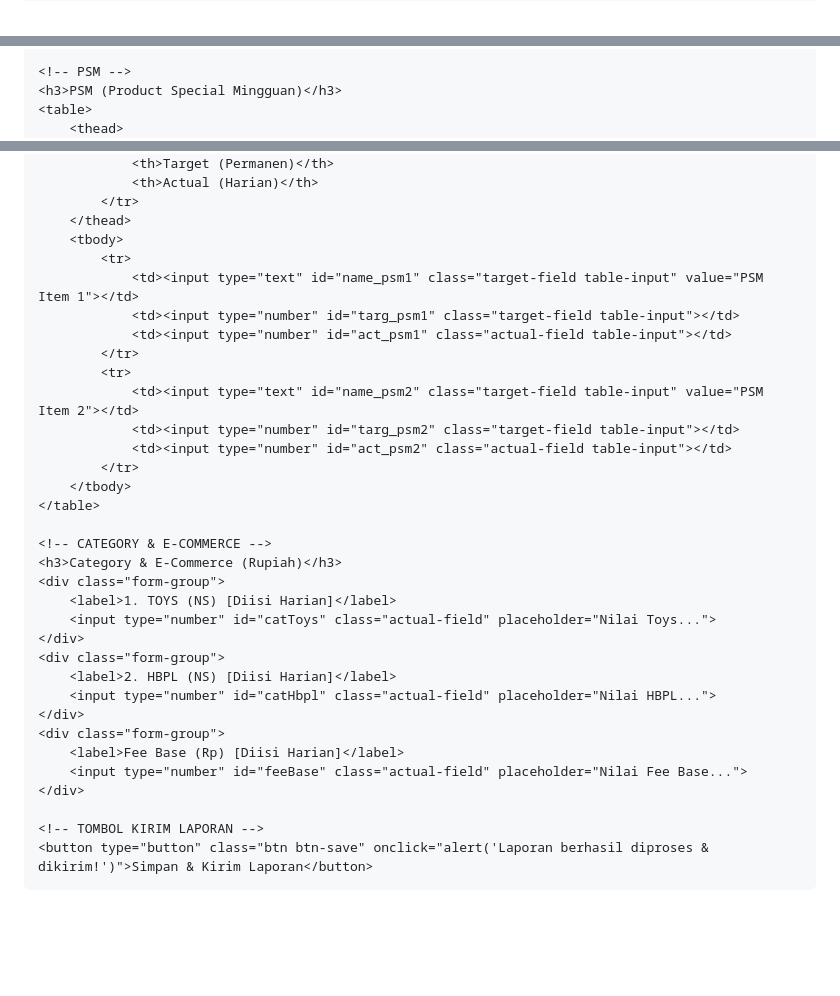
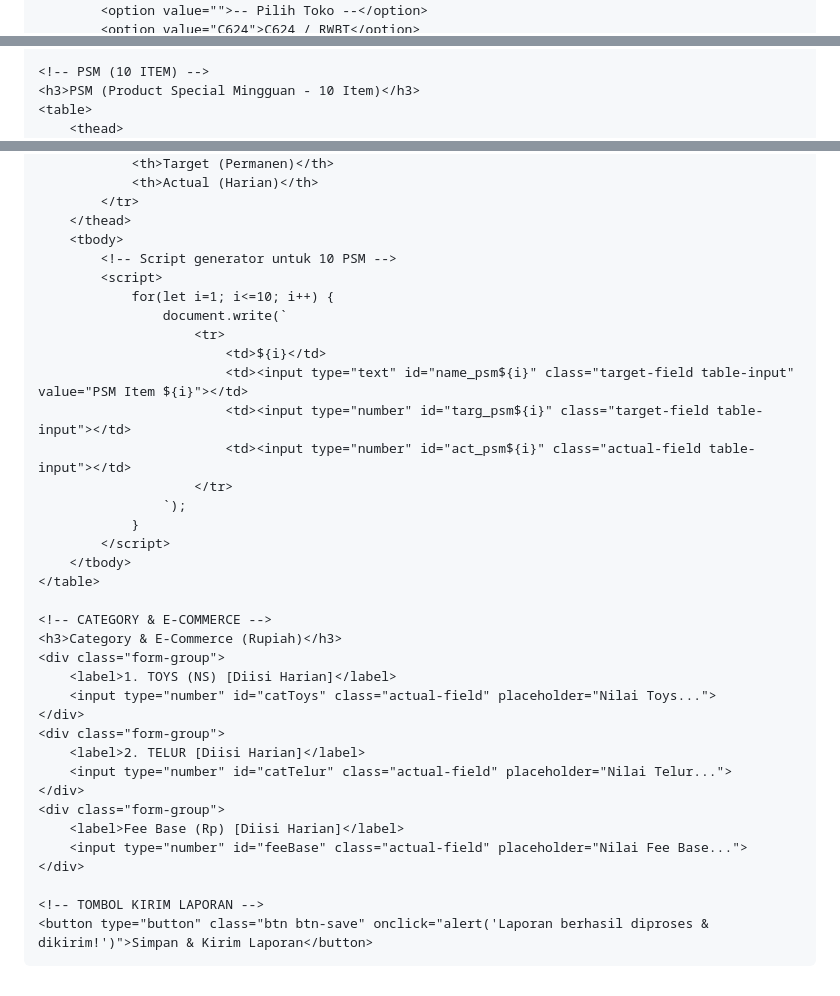
Before and after one commit to nienda240113-bot/APLIKASI-REPORT-SALES-AREA, a Markdown page: README.md, 3 parts joined by grey strips. Drawn GitHub-style; blank space fills up the shorter version.

Commit message:
Enhance README with new input fields and PSM updates
Added new input fields for daily tracking of total struk and struk member, and updated the PSM section to handle 10 items dynamically.

```diff
--- a/README.md
+++ b/README.md
@@ -19,6 +19,8 @@
         .btn-target { background-color: #28a745; width: 100%; margin-bottom: 15px; font-size: 15px; }
         .btn-save { background-color: #007bff; width: 100%; font-size: 16px; margin-top: 15px; }
         .btn:hover { opacity: 0.9; }
+        .row-grid { display: flex; gap: 10px; }
+        .row-grid > div { flex: 1; }
     </style>
 </head>
 <body>
@@ -135,7 +147,7 @@
     </div>
 
-    <!-- PSM -->
-    <h3>PSM (Product Special Mingguan)</h3>
+    <!-- PSM (10 ITEM) -->
+    <h3>PSM (Product Special Mingguan - 10 Item)</h3>
     <table>
         <thead>
             <tr>
@@ -145,16 +158,19 @@
             </tr>
         </thead>
         <tbody>
-            <tr>
-                <td><input type="text" id="name_psm1" class="target-field table-input" value="PSM Item 1"></td>
-                <td><input type="number" id="targ_psm1" class="target-field table-input"></td>
-                <td><input type="number" id="act_psm1" class="actual-field table-input"></td>
-            </tr>
-            <tr>
-                <td><input type="text" id="name_psm2" class="target-field table-input" value="PSM Item 2"></td>
-                <td><input type="number" id="targ_psm2" class="target-field table-input"></td>
-                <td><input type="number" id="act_psm2" class="actual-field table-input"></td>
-            </tr>
+            <!-- Script generator untuk 10 PSM -->
+            <script>
+                for(let i=1; i<=10; i++) {
+                    document.write(`
+                        <tr>
+                            <td>${i}</td>
+                            <td><input type="text" id="name_psm${i}" class="target-field table-input" value="PSM Item ${i}"></td>
+                            <td><input type="number" id="targ_psm${i}" class="target-field table-input"></td>
+                            <td><input type="number" id="act_psm${i}" class="actual-field table-input"></td>
+                        </tr>
+                    `);
+                }
+            </script>
         </tbody>
     </table>
 
@@ -165,8 +181,8 @@
         <input type="number" id="catToys" class="actual-field" placeholder="Nilai Toys...">
     </div>
     <div class="form-group">
-        <label>2. HBPL (NS) [Diisi Harian]</label>
-        <input type="number" id="catHbpl" class="actual-field" placeholder="Nilai HBPL...">
+        <label>2. TELUR [Diisi Harian]</label>
+        <input type="number" id="catTelur" class="actual-field" placeholder="Nilai Telur...">
     </div>
     <div class="form-group">
         <label>Fee Base (Rp) [Diisi Harian]</label>
@@ -206,12 +222,14 @@
             targ_fokus1: document.getElementById('targ_fokus1').value,
             targ_fokus2: document.getElementById('targ_fokus2').value,
             targ_fokus3: document.getElementById('targ_fokus3').value,
-            targ_fokus4: document.getElementById('targ_fokus4').value,
-            name_psm1: document.getElementById('name_psm1').value,
-            targ_psm1: document.getElementById('targ_psm1').value,
-            name_psm2: document.getElementById('name_psm2').value,
-            targ_psm2: document.getElementById('targ_psm2').value
+            targ_fokus4: document.getElementById('targ_fokus4').value
         };
+
+        // Simpan data 10 PSM Target
+        for(let i=1; i<=10; i++) {
+            targetData[`name_psm${i}`] = document.getElementById(`name_psm${i}`).value;
+            targetData[`targ_psm${i}`] = document.getElementById(`targ_psm${i}`).value;
+        }
 
         localStorage.setItem(getTargetKey(), JSON.stringify(targetData));
         alert(`Sukses! Target permanen untuk toko ${store} berhasil disimpan.`);
@@ -230,24 +248,27 @@
             document.getElementById('targ_fokus2').value = data.targ_fokus2 || '';
             document.getElementById('targ_fokus3').value = data.targ_fokus3 || '';
             document.getElementById('targ_fokus4').value = data.targ_fokus4 || '';
-            if(data.name_psm1) document.getElementById('name_psm1').value = data.name_psm1;
-            document.getElementById('targ_psm1').value = data.targ_psm1 || '';
-            if(data.name_psm2) document.getElementById('name_psm2').value = data.name_psm2;
-            document.getElementById('targ_psm2').value = data.targ_psm2 || '';
+
+            for(let i=1; i<=10; i++) {
+                if(data[`name_psm${i}`]) document.getElementById(`name_psm${i}`).value = data[`name_psm${i}`];
+                document.getElementById(`targ_psm${i}`).value = data[`targ_psm${i}`] || '';
+            }
         } else {
             document.getElementById('targetMTD').value = '';
             document.getElementById('targ_fokus1').value = '';
             document.getElementById('targ_fokus2').value = '';
             document.getElementById('targ_fokus3').value = '';
             document.getElementById('targ_fokus4').value = '';
-            document.getElementById('targ_psm1').value = '';
-            document.getElementById('targ_psm2').value = '';
+
+            for(let i=1; i<=10; i++) {
+                document.getElementById(`targ_psm${i}`).value = '';
+            }
         }
     }
 
     // 3. MUAT DATA ACTUAL HARIAN
     function loadDailyData() {
-        loadStoreTarget(); // Muat target tokonya dulu
+        loadStoreTarget();
 
         const key = getDailyKey();
         if (!key) return;
@@ -266,14 +287,18 @@
             document.getElementById('act_fokus4').value = data.act_fokus4 || '';
             document.getElementById('oh_fokus4').value = data.oh_fokus4 || '';
             document.getElementById('actualNewMember').value = data.actualNewMember || '';
+            document.getElementById('totalStruk').value = data.totalStruk || '';
             document.getElementById('strukMember').value = data.strukMember || '';
-            document.getElementById('act_psm1').value = data.act_psm1 || '';
-            document.getElementById('act_psm2').value = data.act_psm2 || '';
+            document.getElementById('persenMember').value = data.persenMember || '';
+
+            for(let i=1; i<=10; i++) {
+                document.getElementById(`act_psm${i}`).value = data[`act_psm${i}`] || '';
+            }
+
             document.getElementById('catToys').value = data.catToys || '';
-            document.getElementById('catHbpl').value = data.catHbpl || '';
+            document.getElementById('catTelur').value = data.catTelur || '';
             document.getElementById('feeBase').value = data.feeBase || '';
         } else {
-            // Kosongkan kolom actual jika tanggal baru belum ada data
             document.getElementById('actualSales').value = '';
             document.getElementById('act_fokus1').value = '';
             document.getElementById('oh_fokus1').value = '';
@@ -284,11 +309,16 @@
             document.getElementById('act_fokus4').value = '';
             document.getElementById('oh_fokus4').value = '';
             document.getElementById('actualNewMember').value = '';
+            document.getElementById('totalStruk').value = '';
             document.getElementById('strukMember').value = '';
-            document.getElementById('act_psm1').value = '';
-            document.getElementById('act_psm2').value = '';
+            document.getElementById('persenMember').value = '';
+
+            for(let i=1; i<=10; i++) {
+                document.getElementById(`act_psm${i}`).value = '';
+            }
+
             document.getElementById('catToys').value = '';
-            document.getElementById('catHbpl').value = '';
+            document.getElementById('catTelur').value = '';
             document.getElementById('feeBase').value = '';
         }
     }
@@ -310,13 +340,17 @@
             act_fokus4: document.getElementById('act_fokus4').value,
             oh_fokus4: document.getElementById('oh_fokus4').value,
             actualNewMember: document.getElementById('actualNewMember').value,
+            totalStruk: document.getElementById('totalStruk').value,
             strukMember: document.getElementById('strukMember').value,
-            act_psm1: document.getElementById('act_psm1').value,
-            act_psm2: document.getElementById('act_psm2').value,
+            persenMember: document.getElementById('persenMember').value,
             catToys: document.getElementById('catToys').value,
-            catHbpl: document.getElementById('catHbpl').value,
+            catTelur: document.getElementById('catTelur').value,
             feeBase: document.getElementById('feeBase').value
         };
+
+        for(let i=1; i<=10; i++) {
+            data[`act_psm${i}`] = document.getElementById(`act_psm${i}`).value;
+        }
 
         localStorage.setItem(key, JSON.stringify(data));
     }
```
Also changed, not shown: other parts of README.md (+14 -3 lines).
